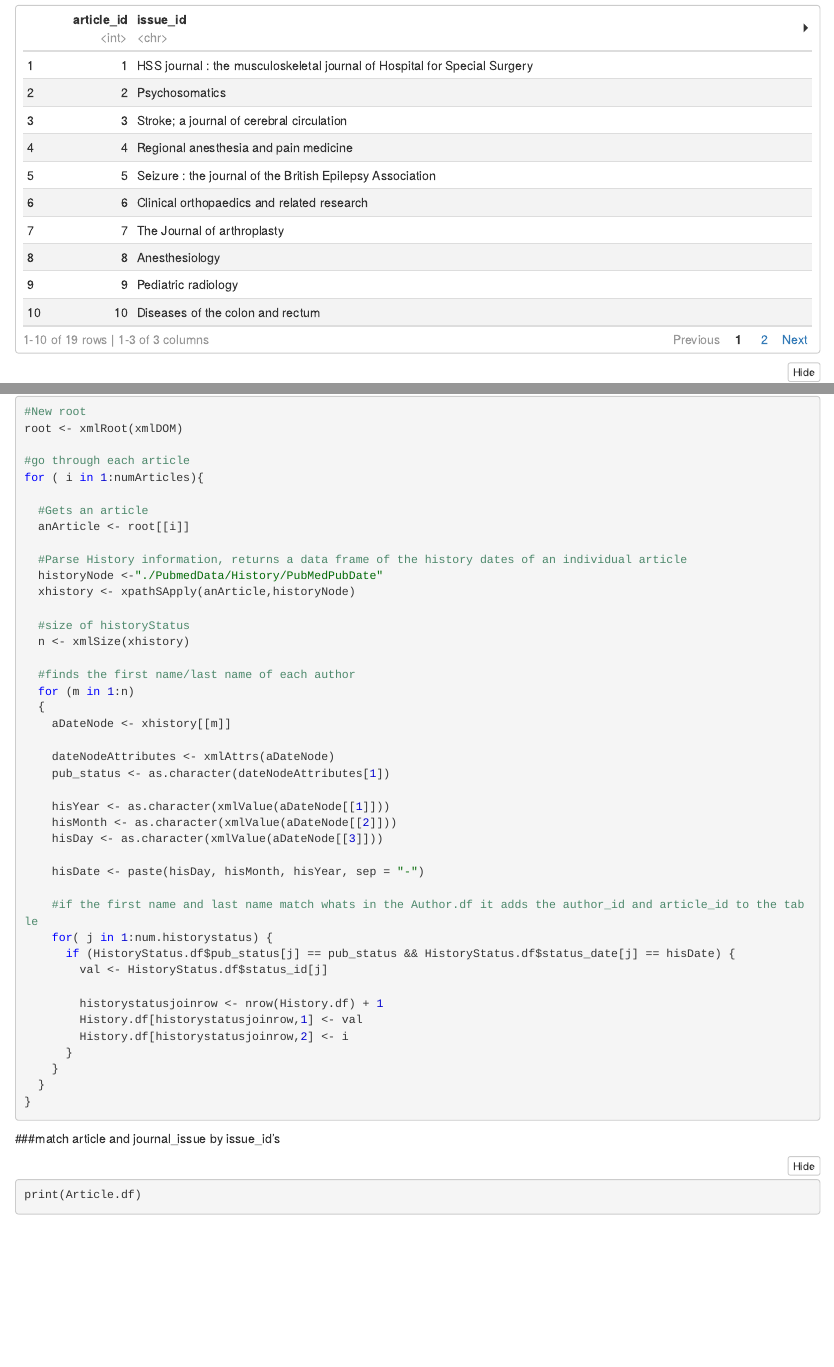
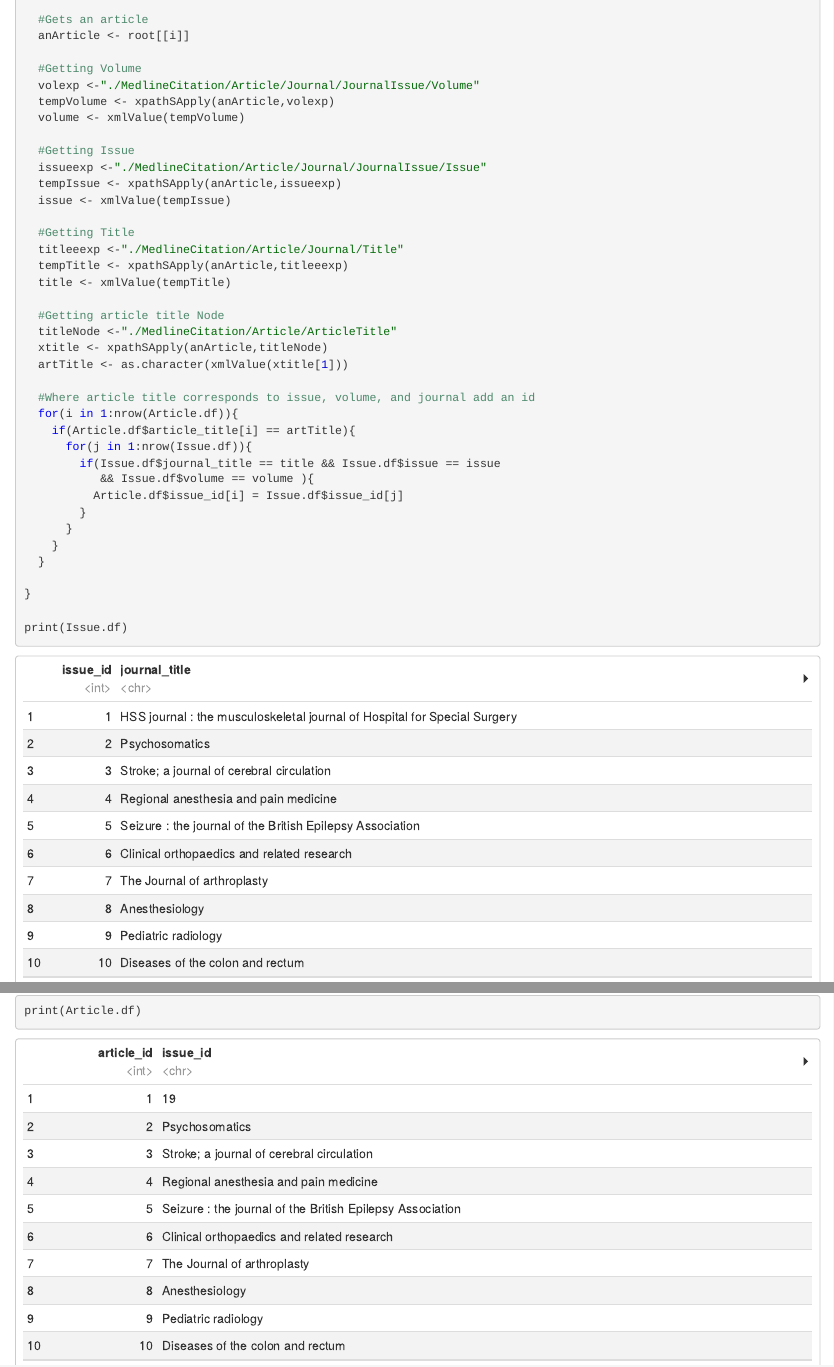
Before and after one commit to rpassas/PubMedDB, an R Markdown document (Practicum2.Rmd): the page in a window 1100 px wide, from 10360 px down before the commit and from 9700 px down after it, and a second part further down, joined at a grey line. The pictures show the output file Practicum2.nb.html that the author committed with the source, opened offline.

Commit message:
matching article and journal_issue by issue_id

````diff
--- a/Practicum2.Rmd
+++ b/Practicum2.Rmd
@@ -471,7 +471,13 @@ Issue.df$pub_date <- as.Date(Issue.df$pub_date,
 
 ```
 
+
+
 ```{r delete old issue columns}
 Issue.df$pub_date_month <- NULL
 Issue.df$pub_date_year <- NULL
 print(Issue.df)
+```
+
+
+```{r match article and journal_issue by issue_id}
@@ -478,3 +488,44 @@ print(Issue.df)
+for ( i in 1:numArticles){
+
+  #Gets an article
+  anArticle <- root[[i]]
+
+  #Getting Volume
+  volexp <-"./MedlineCitation/Article/Journal/JournalIssue/Volume"
+  tempVolume <- xpathSApply(anArticle,volexp)
+  volume <- xmlValue(tempVolume)
+
+  #Getting Issue
+  issueexp <-"./MedlineCitation/Article/Journal/JournalIssue/Issue"
+  tempIssue <- xpathSApply(anArticle,issueexp)
+  issue <- xmlValue(tempIssue)
+
+  #Getting Title
+  titleeexp <-"./MedlineCitation/Article/Journal/Title"
+  tempTitle <- xpathSApply(anArticle,titleeexp)
+  title <- xmlValue(tempTitle)
+
+  #Getting article title Node
+  titleNode <-"./MedlineCitation/Article/ArticleTitle"
+  xtitle <- xpathSApply(anArticle,titleNode)
+  artTitle <- as.character(xmlValue(xtitle[1]))
+
+  #Where article title corresponds to issue, volume, and journal add an id
+  for(i in 1:nrow(Article.df)){
+    if(Article.df$article_title[i] == artTitle){
+      for(j in 1:nrow(Issue.df)){
+        if(Issue.df$journal_title == title && Issue.df$issue == issue
+           && Issue.df$volume == volume ){
+          Article.df$issue_id[i] = Issue.df$issue_id[j]
+        }
+      }
+    }
+  }
+
+}
+
+print(Issue.df)
+print(Article.df)
 ```
 
 
@@ -568,15 +619,6 @@ for ( i in 1:numArticles){
   }
 }
 ```
-
-
-###match article and journal_issue by issue_id's
-```{r}
-
-```
-
-
-
 
 
 ```{r}
````
Also changed, not shown: Practicum2.nb.html, Practicum2.Rmd (4 more changed lines).
